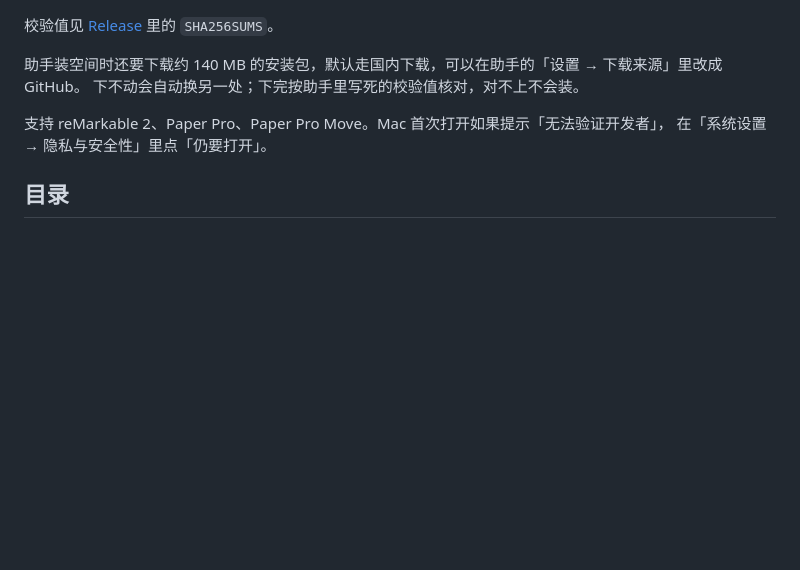
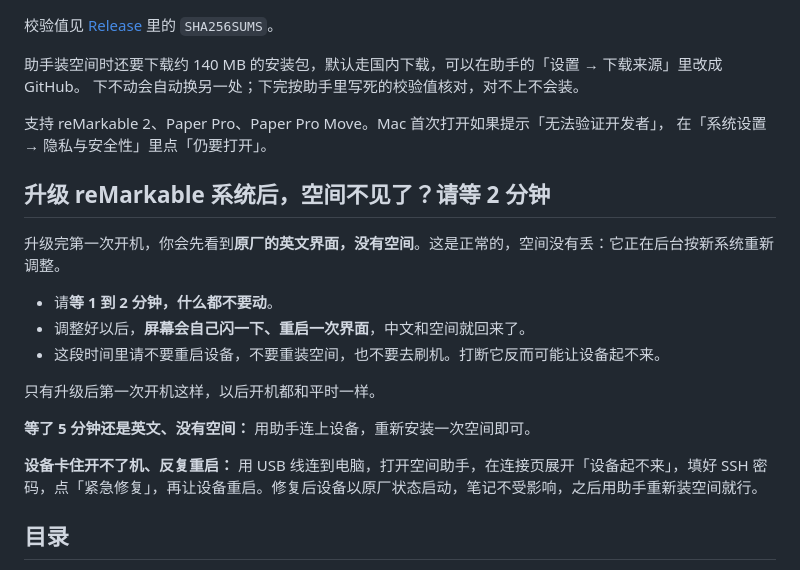
Before and after one commit to Eachirou/remarkable-space, a Markdown page: README.md, the part around the change. Drawn GitHub-style; blank space fills up the shorter version.

Commit message:
README: 升级系统后第一次开机先是原厂界面, 请等 2 分钟; 起不来用紧急修复

```diff
--- a/README.md
+++ b/README.md
@@ -19,6 +19,20 @@
 
 支持 reMarkable 2、Paper Pro、Paper Pro Move。Mac 首次打开如果提示「无法验证开发者」，
 在「系统设置 → 隐私与安全性」里点「仍要打开」。
+
+## 升级 reMarkable 系统后，空间不见了？请等 2 分钟
+
+升级完第一次开机，你会先看到**原厂的英文界面，没有空间**。这是正常的，空间没有丢：它正在后台按新系统重新调整。
+
+- 请**等 1 到 2 分钟，什么都不要动**。
+- 调整好以后，**屏幕会自己闪一下、重启一次界面**，中文和空间就回来了。
+- 这段时间里请不要重启设备，不要重装空间，也不要去刷机。打断它反而可能让设备起不来。
+
+只有升级后第一次开机这样，以后开机都和平时一样。
+
+**等了 5 分钟还是英文、没有空间：** 用助手连上设备，重新安装一次空间即可。
+
+**设备卡住开不了机、反复重启：** 用 USB 线连到电脑，打开空间助手，在连接页展开「设备起不来」，填好 SSH 密码，点「紧急修复」，再让设备重启。修复后设备以原厂状态启动，笔记不受影响，之后用助手重新装空间就行。
 
 ## 目录
 
```
